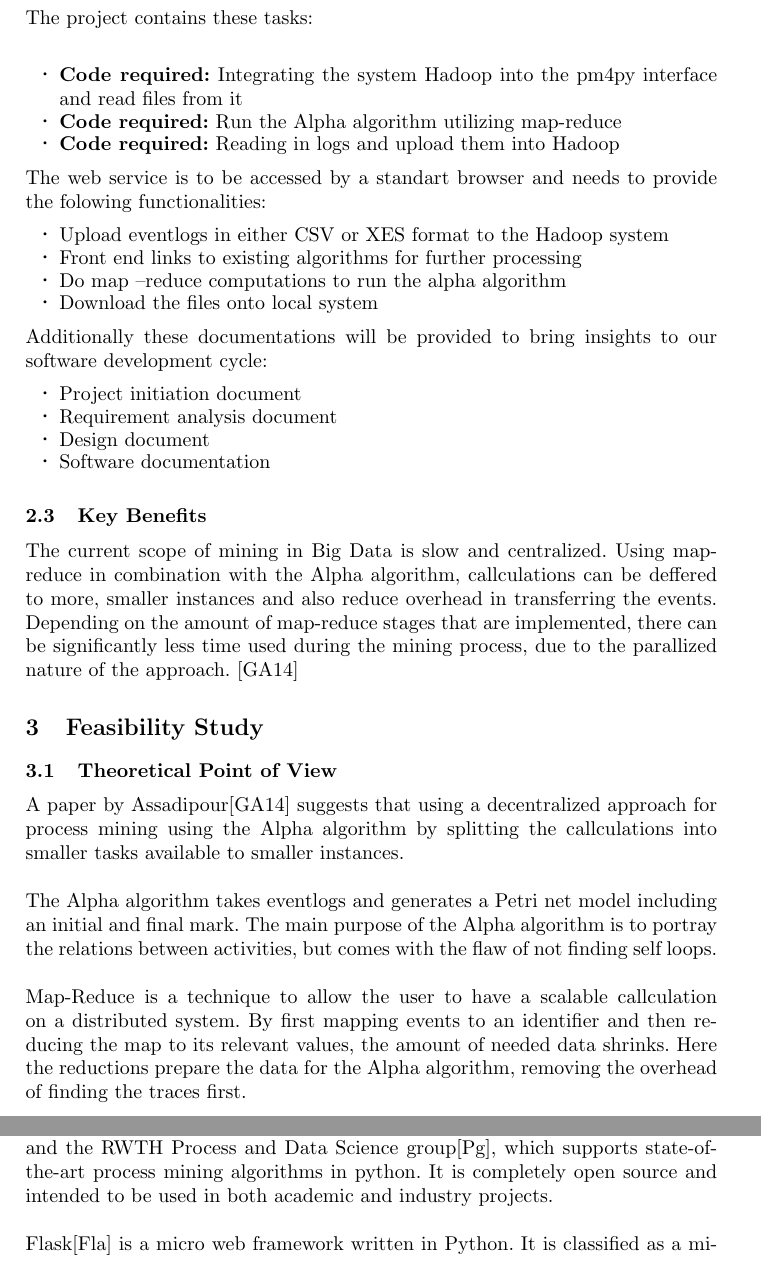
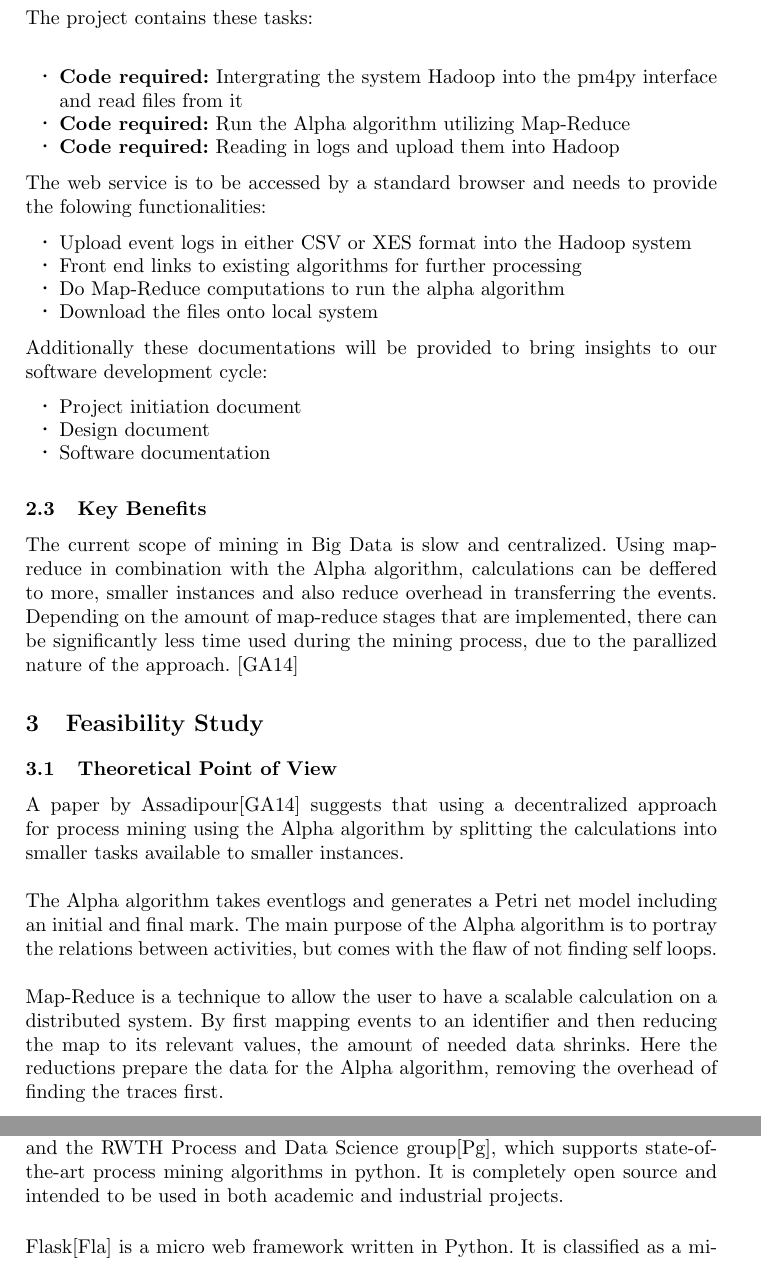
Before and after one commit to xianganc/PraktikumProcessMining, a LaTeX thesis (ProjectInitiation.tex): two parts of pages 2 and 3 of 7, joined at a grey line, cut so that both start at the same text. Compiled offline with pdfLaTeX.

Commit message:
Updating Assignment.

```diff
--- a/ProjectInitiation.tex
+++ b/ProjectInitiation.tex
@@ -43,34 +43,33 @@ We develop a business case to disclose the potential of this project. The study
 \subsection{Initial Situation}
 The current situation in process mining eventlogs using the Alpha algorithm is very centralized. All eventlogs are pushed together into one computation unit, eating up a big amout of resources, both in used space and computation time. The optimization of this is the main task.
 \subsection{Scope}
-The main goal of this project is to create a web application that provides callculations with the Alpha algorithm and can prepare the data using the Map-Reduce. The project contains these tasks:\\
+The main goal of this project is to create a web application that provides calculations with the Alpha algorithm and can prepare the data using the Map-Reduce. The project contains these tasks:\\
 \begin{itemize}
-	\item[\Large $\cdot$] \textbf{Code required:} Integrating the system Hadoop into the pm4py interface and read files from it
-	\item[\Large $\cdot$] \textbf{Code required:} Run the Alpha algorithm utilizing map-reduce
+	\item[\Large $\cdot$] \textbf{Code required:} Intergrating the system Hadoop into the pm4py interface and read files from it
+	\item[\Large $\cdot$] \textbf{Code required:} Run the Alpha algorithm utilizing Map-Reduce
 	\item[\Large $\cdot$] \textbf{Code required:} Reading in logs and upload them into Hadoop
 \end{itemize}
-The web service is to be accessed by a standart browser and needs to provide the folowing functionalities:
+The web service is to be accessed by a standard browser and needs to provide the folowing functionalities:
 \begin{itemize}
-	\item[\Large $\cdot$] Upload eventlogs in either CSV or XES format to the Hadoop system
+	\item[\Large $\cdot$] Upload event logs in either CSV or XES format into the Hadoop system
 	\item[\Large $\cdot$] Front end links to existing algorithms for further processing
-	\item[\Large $\cdot$] Do map –reduce computations to run the alpha algorithm
+	\item[\Large $\cdot$] Do Map-Reduce computations to run the alpha algorithm
 	\item[\Large $\cdot$] Download the files onto local system
 \end{itemize}
 Additionally these documentations will be provided to bring insights to our software development cycle:
 \begin{itemize}
 	\item[\Large $\cdot$]  Project initiation document
-	\item[\Large $\cdot$]  Requirement analysis document
 	\item[\Large $\cdot$]  Design document
 	\item[\Large $\cdot$]  Software documentation
 \end{itemize}
 \subsection{Key Benefits}
-The current scope of mining in Big Data is slow and centralized. Using map-reduce in combination with the Alpha algorithm, callculations can be deffered to more, smaller instances and also reduce overhead in transferring the events. Depending on the amount of  map-reduce stages that are implemented, there can be significantly less time used during the mining process, due to the parallized nature of the approach. \cite{mapReduce}
+The current scope of mining in Big Data is slow and centralized. Using map-reduce in combination with the Alpha algorithm, calculations can be deffered to more, smaller instances and also reduce overhead in transferring the events. Depending on the amount of  map-reduce stages that are implemented, there can be significantly less time used during the mining process, due to the parallized nature of the approach. \cite{mapReduce}
 \section{Feasibility Study}
 
 \subsection{Theoretical Point of View}
-A paper by Assadipour\cite{mapReduce} suggests that using a decentralized approach for process mining using the Alpha algorithm by splitting the callculations into smaller tasks available to smaller instances. \\ \ \\
+A paper by Assadipour\cite{mapReduce} suggests that using a decentralized approach for process mining using the Alpha algorithm by splitting the calculations into smaller tasks available to smaller instances. \\ \ \\
 The Alpha algorithm takes eventlogs and generates a Petri net model including an initial and final mark. The main purpose of the Alpha algorithm is to portray the relations between activities, but comes with the flaw of not finding self loops.  \\ \ \\
-Map-Reduce is a technique to allow the user to have a scalable callculation on a distributed system. By first mapping events to an identifier and then reducing the map to its relevant values, the amount of needed data shrinks. Here the reductions prepare the data for the Alpha algorithm, removing the overhead of finding the traces first.
+Map-Reduce is a technique to allow the user to have a scalable calculation on a distributed system. By first mapping events to an identifier and then reducing the map to its relevant values, the amount of needed data shrinks. Here the reductions prepare the data for the Alpha algorithm, removing the overhead of finding the traces first.
 \subsection{Technical Point of View}
 For our project we mostly rely on well-established open source technology. This includes primarily the following tools:\\
 
@@ -84,7 +82,7 @@ For our project we mostly rely on well-established open source technology. This
 \end{itemize}
 
 \noindent
-The pm4py library is a joint effort of the Fraunhofer FIT process mining group\cite{FIT} and the RWTH Process and Data Science group\cite{pads}, which supports state-of-the-art process mining algorithms in python. It is completely open source and intended to be used in both academic and industry projects.\\
+The pm4py library is a joint effort of the Fraunhofer FIT process mining group\cite{FIT} and the RWTH Process and Data Science group\cite{pads}, which supports state-of-the-art process mining algorithms in python. It is completely open source and intended to be used in both academic and industrial projects.\\
 
 \noindent
 Flask\cite{Flask} is a micro web framework written in Python. It is classified as a microframework because it does not require particular tools or libraries. It has no database abstraction layer, form validation, or any other components where pre-existing third-party libraries provide common functions. It is very suitable for our web application.\\
```
Also changed, not shown: ProjectInitiation.pdf, ProjectInitiation.tex (5 more changed lines).
